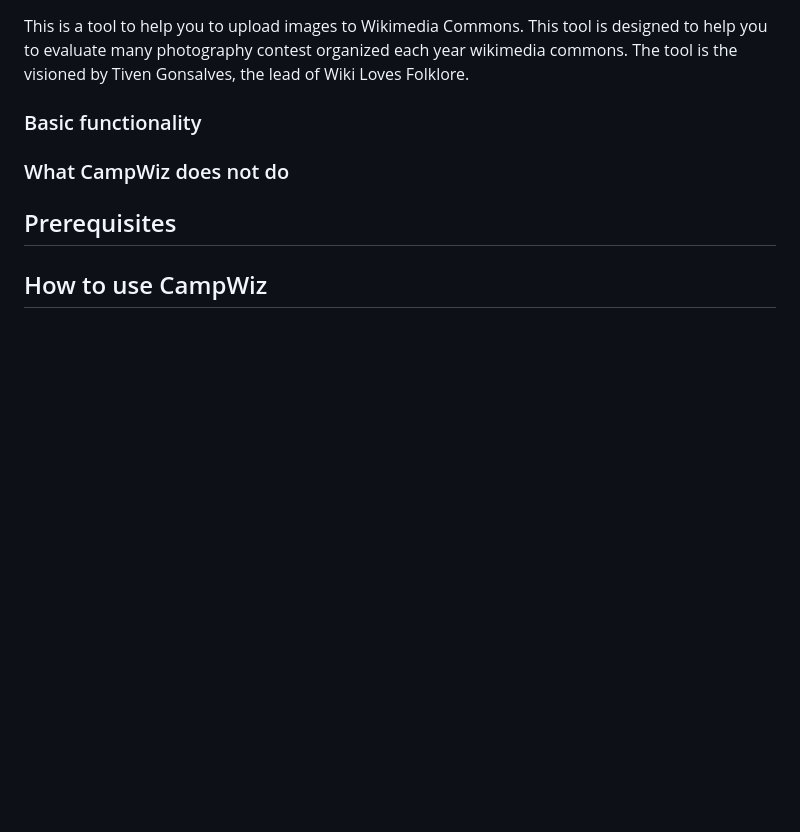
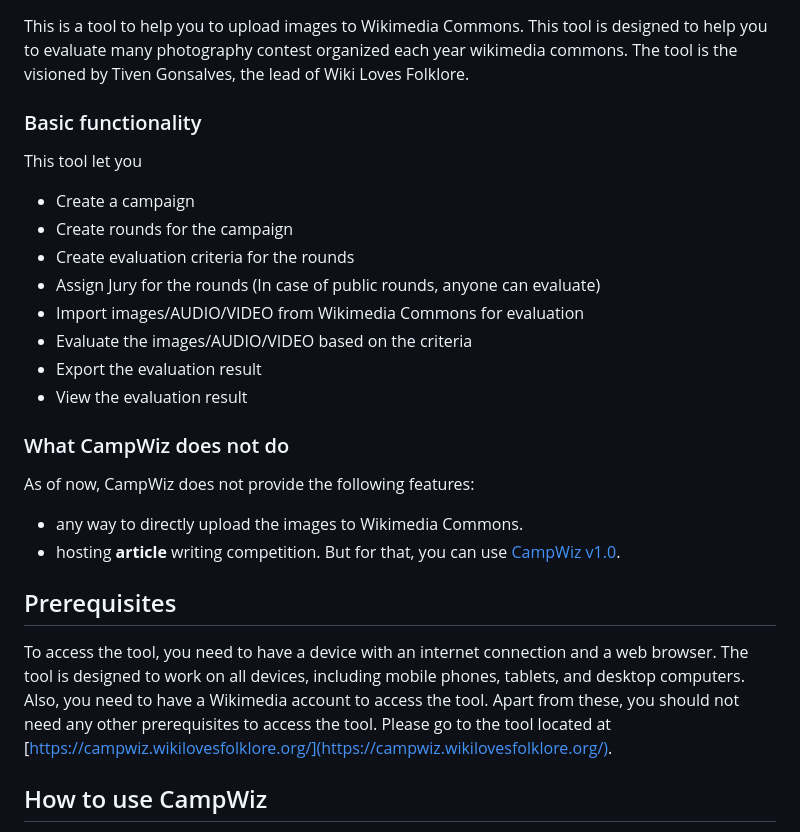
Before and after one commit to nokibsarkar/campwiz, a Markdown page: README.md, the part around the change printed below. GitHub-like rendering; blank space fills up the shorter version.

```diff
--- a/README.md
+++ b/README.md
@@ -2,6 +2,19 @@
 ## CampWiz
 This is a tool to help you to upload images to Wikimedia Commons. This tool is designed to help you to evaluate many photography contest organized each year wikimedia commons. The tool is the visioned by Tiven Gonsalves, the lead of Wiki Loves Folklore.
 ### Basic functionality
+This tool let you
+- Create a campaign
+- Create rounds for the campaign
+- Create evaluation criteria for the rounds
+- Assign Jury for the rounds (In case of public rounds, anyone can evaluate)
+- Import images/AUDIO/VIDEO from Wikimedia Commons for evaluation
+- Evaluate the images/AUDIO/VIDEO based on the criteria
+- Export the evaluation result
+- View the evaluation result
 ### What CampWiz does not do
+As of now, CampWiz does not provide the following features:
+- any way to directly upload the images to Wikimedia Commons.
+- hosting **article** writing competition. But for that, you can use [CampWiz v1.0](https://tools.wikilovesfolklore.org/campwiz/).
 ## Prerequisites
+To access the tool, you need to have a device with an internet connection and a web browser. The tool is designed to work on all devices, including mobile phones, tablets, and desktop computers. Also, you need to have a Wikimedia account to access the tool. Apart from these, you should not need any other prerequisites to access the tool. Please go to the tool located at [https://campwiz.wikilovesfolklore.org/](https://campwiz.wikilovesfolklore.org/).
 ## How to use CampWiz
```
Also changed, not shown: other parts of README.md (+18 -2 lines), screenshots/all-set.png (added), screenshots/evaluation area-highlighted.png (added), screenshots/evaluation area.png (added).
